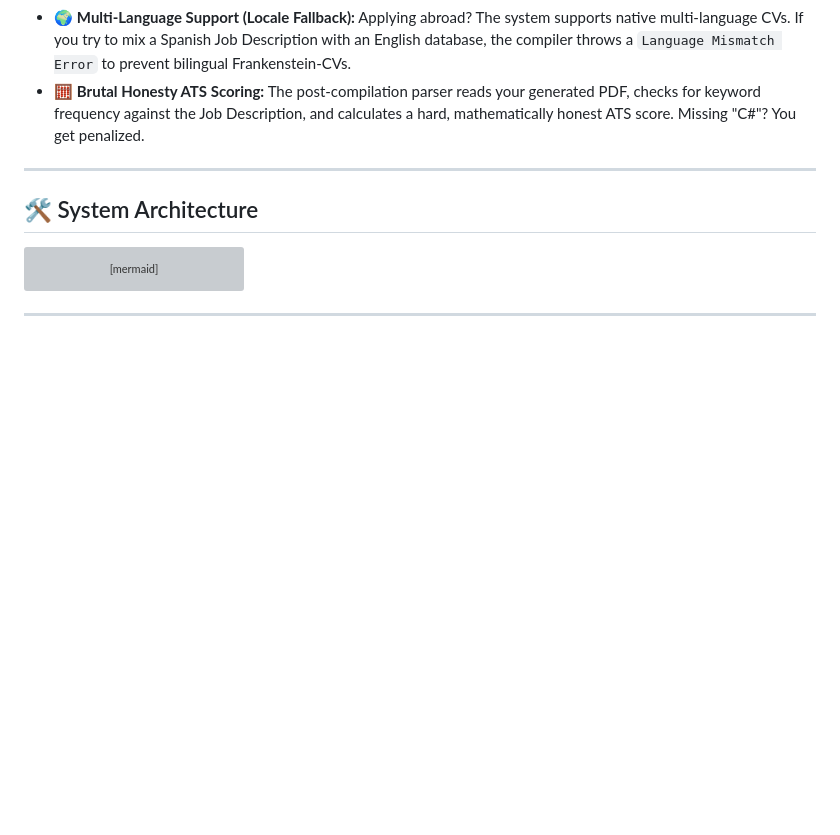
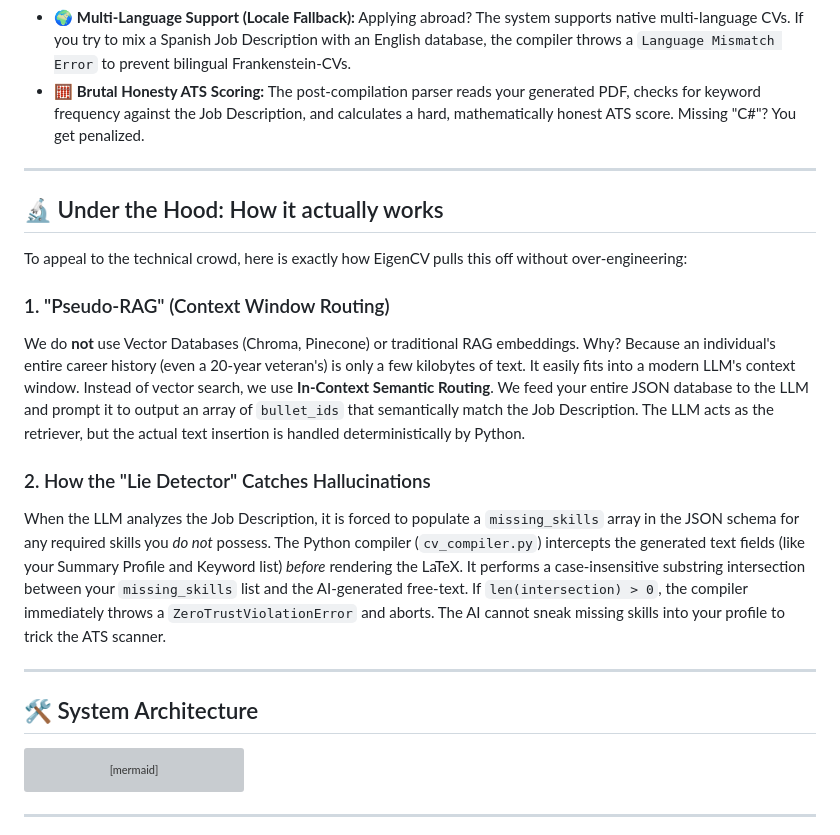
Before and after one commit to Gotili/EigenCV, a Markdown page: README.md, the part around the change. Drawn GitHub-style; blank space fills up the shorter version; grey boxes are pictures that could not be loaded.

Commit message:
update readme text

```diff
--- a/README.md
+++ b/README.md
@@ -62,6 +62,21 @@ Successfully compiled CV-Applicant-Google.pdf
 * 📄 **Automated LaTeX Compilation:** No more broken LaTeX parsing or missing brackets. The AI generates a strictly typed Pydantic JSON schema, which is then deterministically compiled into beautiful Jinja2 LaTeX templates.
 * 🌍 **Multi-Language Support (Locale Fallback):** Applying abroad? The system supports native multi-language CVs. If you try to mix a Spanish Job Description with an English database, the compiler throws a `Language Mismatch Error` to prevent bilingual Frankenstein-CVs.
 * 🧮 **Brutal Honesty ATS Scoring:** The post-compilation parser reads your generated PDF, checks for keyword frequency against the Job Description, and calculates a hard, mathematically honest ATS score. Missing "C#"? You get penalized.
+
+---
+
+## 🔬 Under the Hood: How it actually works
+
+To appeal to the technical crowd, here is exactly how EigenCV pulls this off without over-engineering:
+
+### 1. "Pseudo-RAG" (Context Window Routing)
+We do **not** use Vector Databases (Chroma, Pinecone) or traditional RAG embeddings. Why? Because an individual's entire career history (even a 20-year veteran's) is only a few kilobytes of text. It easily fits into a modern LLM's context window.
+Instead of vector search, we use **In-Context Semantic Routing**. We feed your entire JSON database to the LLM and prompt it to output an array of `bullet_ids` that semantically match the Job Description. The LLM acts as the retriever, but the actual text insertion is handled deterministically by Python.
+
+### 2. How the "Lie Detector" Catches Hallucinations
+When the LLM analyzes the Job Description, it is forced to populate a `missing_skills` array in the JSON schema for any required skills you *do not* possess.
+The Python compiler (`cv_compiler.py`) intercepts the generated text fields (like your Summary Profile and Keyword list) *before* rendering the LaTeX. It performs a case-insensitive substring intersection between your `missing_skills` list and the AI-generated free-text.
+If `len(intersection) > 0`, the compiler immediately throws a `ZeroTrustViolationError` and aborts. The AI cannot sneak missing skills into your profile to trick the ATS scanner.
 
 ---
 
```
